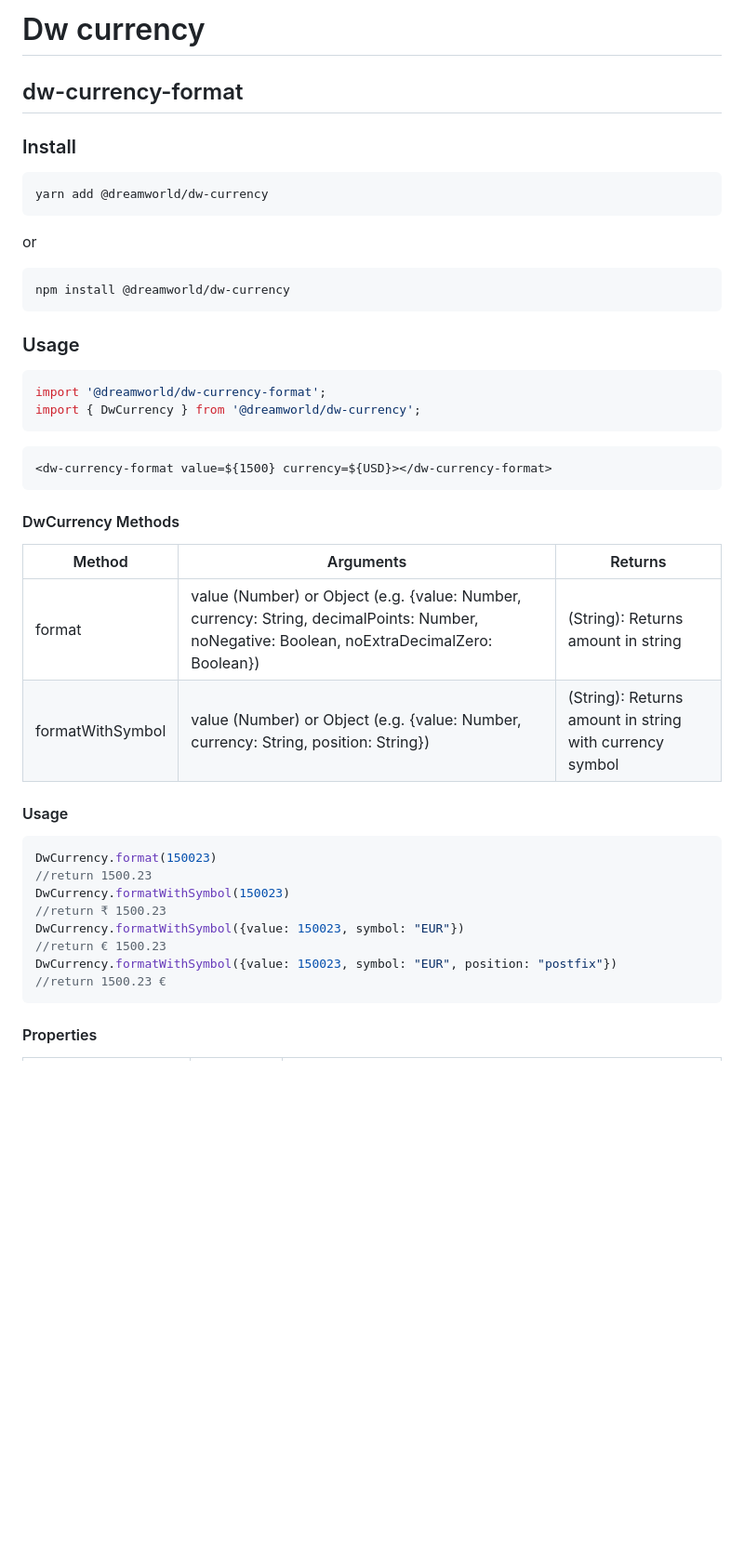
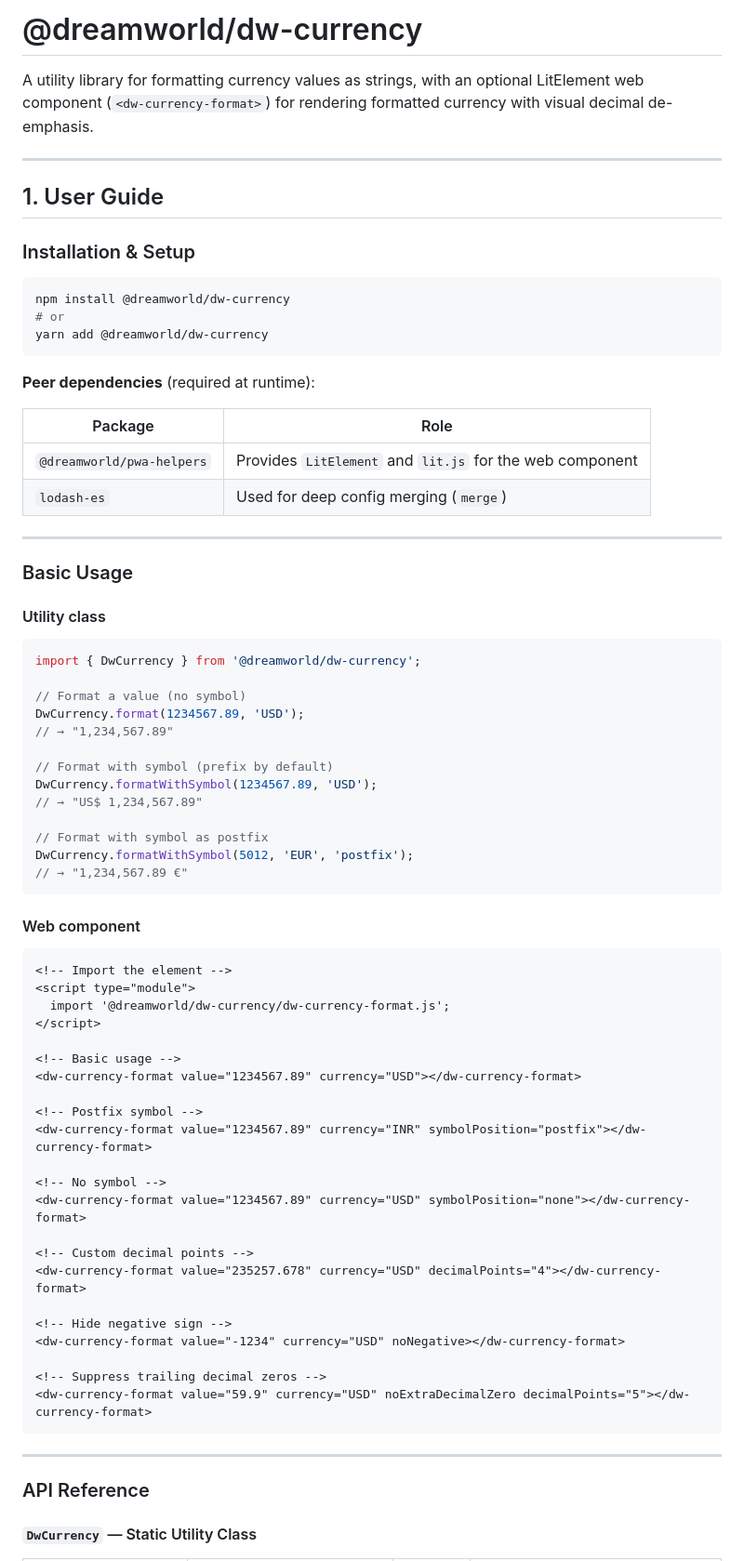
Before and after one commit to DreamworldSolutions/dw-currency, a Markdown page: README.md, the part around one of its changes. Shown at 93% size. Rendered like a GitHub page; blank space fills up the shorter version.

Commit message:
doc(README.md): update guide [ci skip]

````diff
--- a/README.md
+++ b/README.md
@@ -1,47 +1,78 @@
-# Dw currency
+# @dreamworld/dw-currency
 
+A utility library for formatting currency values as strings, with an optional LitElement web component (`<dw-currency-format>`) for rendering formatted currency with visual decimal de-emphasis.
 
-## dw-currency-format
+---
 
-### Install
+## 1. User Guide
+
+### Installation & Setup
 
 ```bash
+npm install @dreamworld/dw-currency
+# or
 yarn add @dreamworld/dw-currency
 ```
 
-or
+**Peer dependencies** (required at runtime):
 
-```bash
-npm install @dreamworld/dw-currency
+| Package | Role |
+|---|---|
+| `@dreamworld/pwa-helpers` | Provides `LitElement` and `lit.js` for the web component |
+| `lodash-es` | Used for deep config merging (`merge`) |
+
+---
+
+### Basic Usage
+
+#### Utility class
+
+```javascript
+import { DwCurrency } from '@dreamworld/dw-currency';
+
+// Format a value (no symbol)
+DwCurrency.format(1234567.89, 'USD');
+// → "1,234,567.89"
+
+// Format with symbol (prefix by default)
+DwCurrency.formatWithSymbol(1234567.89, 'USD');
+// → "US$ 1,234,567.89"
+
+// Format with symbol as postfix
+DwCurrency.formatWithSymbol(5012, 'EUR', 'postfix');
+// → "1,234,567.89 €"
 ```
 
-### Usage
+#### Web component
 
-```js
-import '@dreamworld/dw-currency-format';
-import { DwCurrency } from '@dreamworld/dw-currency';
+```html
+<!-- Import the element -->
+<script type="module">
+  import '@dreamworld/dw-currency/dw-currency-format.js';
+</script>
+
+<!-- Basic usage -->
+<dw-currency-format value="1234567.89" currency="USD"></dw-currency-format>
+
+<!-- Postfix symbol -->
+<dw-currency-format value="1234567.89" currency="INR" symbolPosition="postfix"></dw-currency-format>
+
+<!-- No symbol -->
+<dw-currency-format value="1234567.89" currency="USD" symbolPosition="none"></dw-currency-format>
+
+<!-- Custom decimal points -->
+<dw-currency-format value="235257.678" currency="USD" decimalPoints="4"></dw-currency-format>
+
+<!-- Hide negative sign -->
+<dw-currency-format value="-1234" currency="USD" noNegative></dw-currency-format>
+
+<!-- Suppress trailing decimal zeros -->
+<dw-currency-format value="59.9" currency="USD" noExtraDecimalZero decimalPoints="5"></dw-currency-format>
 ```
 
-```html
-<dw-currency-format value=${1500} currency=${USD}></dw-currency-format>
-```
-#### DwCurrency Methods
-| Method | Arguments | Returns |
-| ------ | --------- | ------- |
-| format | value (Number) or Object (e.g. {value: Number, currency: String, decimalPoints: Number, noNegative: Boolean, noExtraDecimalZero: Boolean})| (String): Returns amount in string |
-| formatWithSymbol | value (Number) or Object (e.g. {value: Number, currency: String, position: String}) | (String): Returns amount in string with currency symbol |
+---
 
-#### Usage
-```js
-DwCurrency.format(150023)
-//return 1500.23
-DwCurrency.formatWithSymbol(150023)
-//return ₹ 1500.23
-DwCurrency.formatWithSymbol({value: 150023, symbol: "EUR"})
-//return € 1500.23
-DwCurrency.formatWithSymbol({value: 150023, symbol: "EUR", position: "postfix"})
-//return 1500.23 €
-```
+### API Reference
 
-#### Properties
+#### `DwCurrency` — Static Utility Class
 
````
Also changed, not shown: other parts of README.md (+139 -62 lines).
